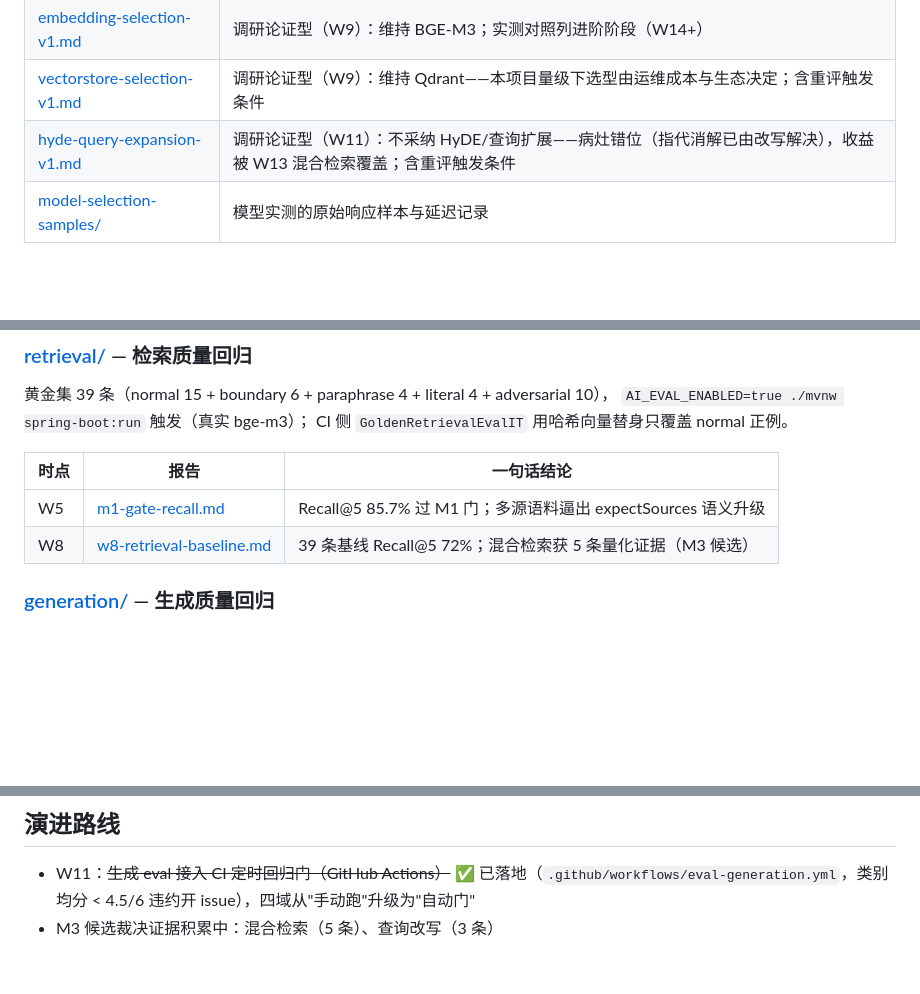
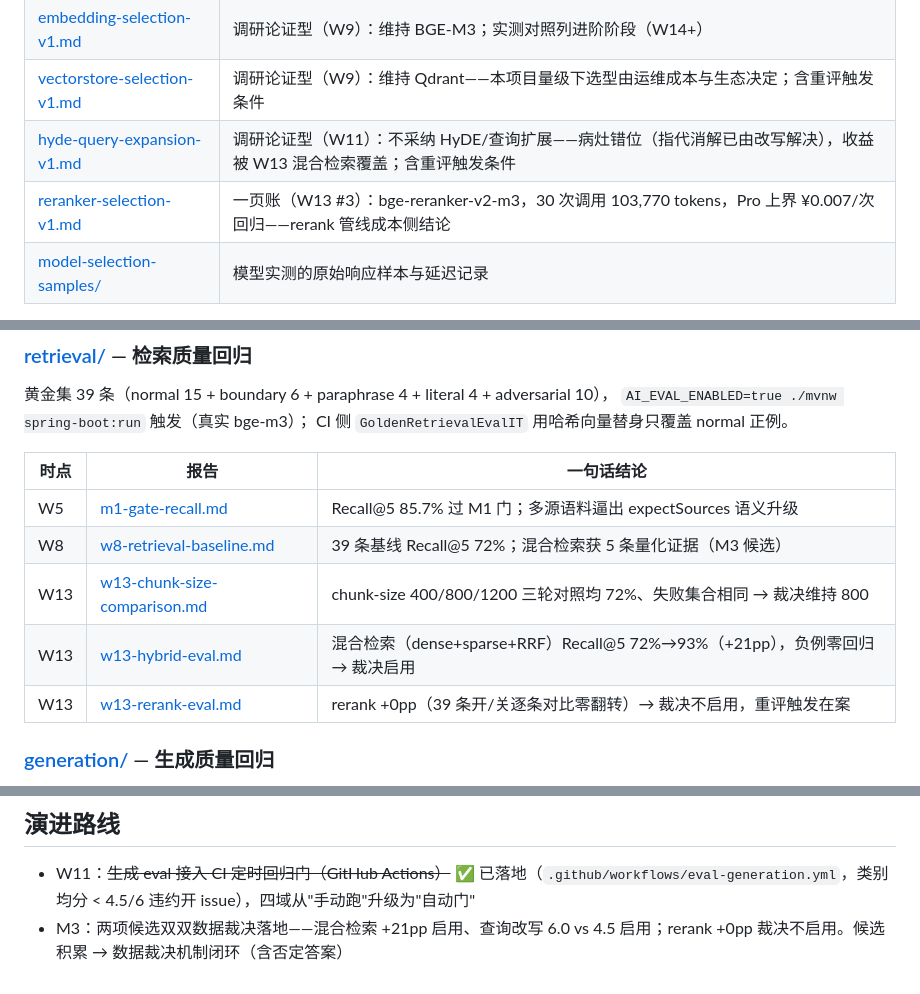
Before and after one commit to GuohuiYin/ai-evolution, a Markdown page: docs/eval/README.md, 3 parts joined by grey strips. GitHub-like rendering; blank space fills up the shorter version.

Commit message:
docs(eval): 对账同步——retrieval 补 W13 三行裁决、selection 补 reranker 一页账、generation 补 M3 复跑行、演进路线候选闭环；portfolio 黄金集 16→22 条/72%→93%；能力地图检索管线补摄入/向量化/生成三行

```diff
--- a/docs/eval/README.md
+++ b/docs/eval/README.md
@@ -23,6 +23,7 @@
 | [embedding-selection-v1.md](selection/embedding-selection-v1.md) | 调研论证型（W9）：维持 BGE-M3；实测对照列进阶阶段（W14+） |
 | [vectorstore-selection-v1.md](selection/vectorstore-selection-v1.md) | 调研论证型（W9）：维持 Qdrant——本项目量级下选型由运维成本与生态决定；含重评触发条件 |
 | [hyde-query-expansion-v1.md](selection/hyde-query-expansion-v1.md) | 调研论证型（W11）：不采纳 HyDE/查询扩展——病灶错位（指代消解已由改写解决），收益被 W13 混合检索覆盖；含重评触发条件 |
+| [reranker-selection-v1.md](selection/reranker-selection-v1.md) | 一页账（W13 #3）：bge-reranker-v2-m3，30 次调用 103,770 tokens，Pro 上界 ¥0.007/次回归——rerank 管线成本侧结论 |
 | [model-selection-samples/](selection/model-selection-samples/) | 模型实测的原始响应样本与延迟记录 |
 
 > 选型方法约定：默认调研论证（需求矩阵 + 公开 benchmark + 显式约束），
@@ -38,6 +39,9 @@ CI 侧 `GoldenRetrievalEvalIT` 用哈希向量替身只覆盖 normal 正例。
 |---|---|---|
 | W5 | [m1-gate-recall.md](retrieval/m1-gate-recall.md) | Recall@5 85.7% 过 M1 门；多源语料逼出 expectSources 语义升级 |
 | W8 | [w8-retrieval-baseline.md](retrieval/w8-retrieval-baseline.md) | 39 条基线 Recall@5 72%；混合检索获 5 条量化证据（M3 候选） |
+| W13 | [w13-chunk-size-comparison.md](retrieval/w13-chunk-size-comparison.md) | chunk-size 400/800/1200 三轮对照均 72%、失败集合相同 → 裁决维持 800 |
+| W13 | [w13-hybrid-eval.md](retrieval/w13-hybrid-eval.md) | 混合检索（dense+sparse+RRF）Recall@5 72%→93%（+21pp），负例零回归 → 裁决启用 |
+| W13 | [w13-rerank-eval.md](retrieval/w13-rerank-eval.md) | rerank +0pp（39 条开/关逐条对比零翻转）→ 裁决不启用，重评触发在案 |
 
 ### [generation/](generation/) — 生成质量回归
 
@@ -69,4 +74,4 @@ CI 定时回归门见 `.github/workflows/eval-generation.yml`（每天 UTC 21:23
 ## 演进路线
 
 - W11：~~生成 eval 接入 CI 定时回归门（GitHub Actions）~~ ✅ 已落地（`.github/workflows/eval-generation.yml`，类别均分 < 4.5/6 违约开 issue），四域从"手动跑"升级为"自动门"
-- M3 候选裁决证据积累中：混合检索（5 条）、查询改写（3 条）
+- M3：两项候选双双数据裁决落地——混合检索 +21pp 启用、查询改写 6.0 vs 4.5 启用；rerank +0pp 裁决不启用。候选积累 → 数据裁决机制闭环（含否定答案）
```
Also changed, not shown: other parts of docs/eval/README.md (+1 -0 lines), docs/capability-map.md (+3 -0 lines), docs/portfolio.md (+1 -1 lines).
